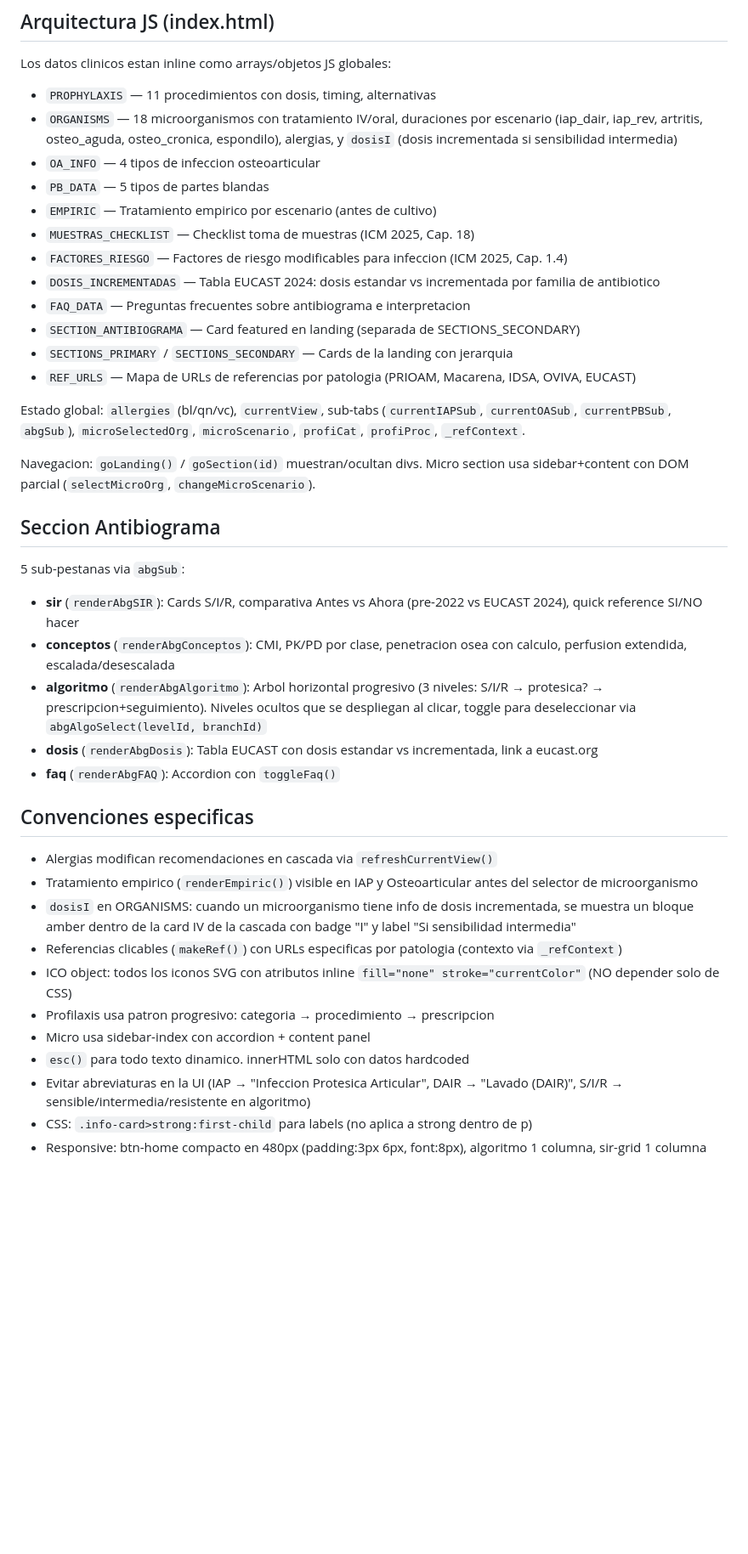
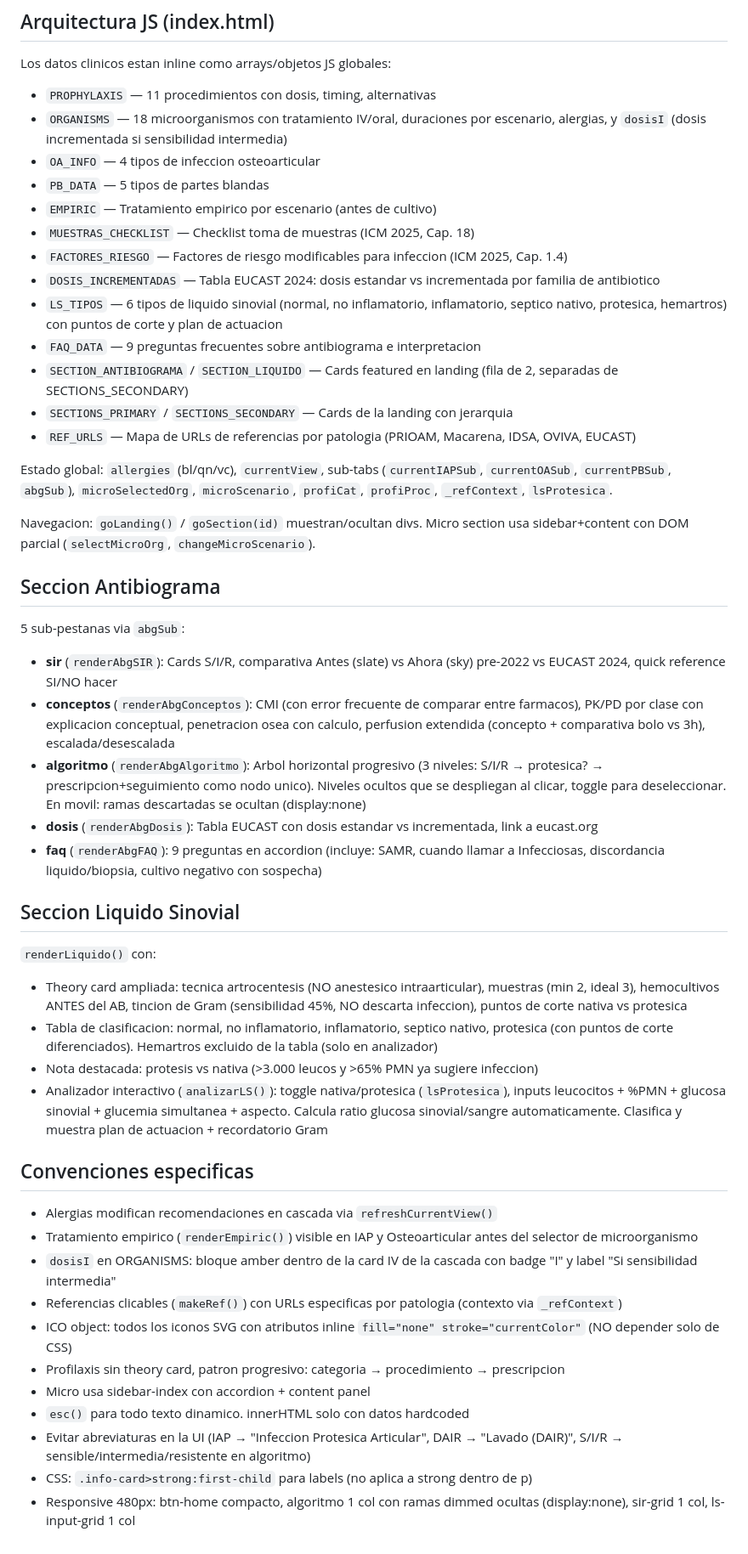
Before and after one commit to jmacot/Infecciones, a Markdown page: CLAUDE.md, the part around one of its changes. Shown at 85% size. Drawn GitHub-style; blank space fills up the shorter version.

Commit message:
Actualizar CLAUDE.md: seccion Liquido Sinovial, FAQ ampliadas, perfusion extendida
Co-Authored-By: Claude Opus 4.6 (1M context) <noreply@anthropic.com>

```diff
--- a/CLAUDE.md
+++ b/CLAUDE.md
@@ -23,41 +23,50 @@ Usa **Sistema B "Radiologia Glass"** del ecosistema COT (ver `/Users/jma/Documen
 
 Los datos clinicos estan inline como arrays/objetos JS globales:
 - `PROPHYLAXIS` — 11 procedimientos con dosis, timing, alternativas
-- `ORGANISMS` — 18 microorganismos con tratamiento IV/oral, duraciones por escenario (iap_dair, iap_rev, artritis, osteo_aguda, osteo_cronica, espondilo), alergias, y `dosisI` (dosis incrementada si sensibilidad intermedia)
+- `ORGANISMS` — 18 microorganismos con tratamiento IV/oral, duraciones por escenario, alergias, y `dosisI` (dosis incrementada si sensibilidad intermedia)
 - `OA_INFO` — 4 tipos de infeccion osteoarticular
 - `PB_DATA` — 5 tipos de partes blandas
 - `EMPIRIC` — Tratamiento empirico por escenario (antes de cultivo)
 - `MUESTRAS_CHECKLIST` — Checklist toma de muestras (ICM 2025, Cap. 18)
 - `FACTORES_RIESGO` — Factores de riesgo modificables para infeccion (ICM 2025, Cap. 1.4)
 - `DOSIS_INCREMENTADAS` — Tabla EUCAST 2024: dosis estandar vs incrementada por familia de antibiotico
-- `FAQ_DATA` — Preguntas frecuentes sobre antibiograma e interpretacion
-- `SECTION_ANTIBIOGRAMA` — Card featured en landing (separada de SECTIONS_SECONDARY)
+- `LS_TIPOS` — 6 tipos de liquido sinovial (normal, no inflamatorio, inflamatorio, septico nativo, protesica, hemartros) con puntos de corte y plan de actuacion
+- `FAQ_DATA` — 9 preguntas frecuentes sobre antibiograma e interpretacion
+- `SECTION_ANTIBIOGRAMA` / `SECTION_LIQUIDO` — Cards featured en landing (fila de 2, separadas de SECTIONS_SECONDARY)
 - `SECTIONS_PRIMARY` / `SECTIONS_SECONDARY` — Cards de la landing con jerarquia
 - `REF_URLS` — Mapa de URLs de referencias por patologia (PRIOAM, Macarena, IDSA, OVIVA, EUCAST)
 
-Estado global: `allergies` (bl/qn/vc), `currentView`, sub-tabs (`currentIAPSub`, `currentOASub`, `currentPBSub`, `abgSub`), `microSelectedOrg`, `microScenario`, `profiCat`, `profiProc`, `_refContext`.
+Estado global: `allergies` (bl/qn/vc), `currentView`, sub-tabs (`currentIAPSub`, `currentOASub`, `currentPBSub`, `abgSub`), `microSelectedOrg`, `microScenario`, `profiCat`, `profiProc`, `_refContext`, `lsProtesica`.
 
 Navegacion: `goLanding()` / `goSection(id)` muestran/ocultan divs. Micro section usa sidebar+content con DOM parcial (`selectMicroOrg`, `changeMicroScenario`).
 
 ## Seccion Antibiograma
 
 5 sub-pestanas via `abgSub`:
-- **sir** (`renderAbgSIR`): Cards S/I/R, comparativa Antes vs Ahora (pre-2022 vs EUCAST 2024), quick reference SI/NO hacer
-- **conceptos** (`renderAbgConceptos`): CMI, PK/PD por clase, penetracion osea con calculo, perfusion extendida, escalada/desescalada
-- **algoritmo** (`renderAbgAlgoritmo`): Arbol horizontal progresivo (3 niveles: S/I/R → protesica? → prescripcion+seguimiento). Niveles ocultos que se despliegan al clicar, toggle para deseleccionar via `abgAlgoSelect(levelId, branchId)`
+- **sir** (`renderAbgSIR`): Cards S/I/R, comparativa Antes (slate) vs Ahora (sky) pre-2022 vs EUCAST 2024, quick reference SI/NO hacer
+- **conceptos** (`renderAbgConceptos`): CMI (con error frecuente de comparar entre farmacos), PK/PD por clase con explicacion conceptual, penetracion osea con calculo, perfusion extendida (concepto + comparativa bolo vs 3h), escalada/desescalada
+- **algoritmo** (`renderAbgAlgoritmo`): Arbol horizontal progresivo (3 niveles: S/I/R → protesica? → prescripcion+seguimiento como nodo unico). Niveles ocultos que se despliegan al clicar, toggle para deseleccionar. En movil: ramas descartadas se ocultan (display:none)
 - **dosis** (`renderAbgDosis`): Tabla EUCAST con dosis estandar vs incrementada, link a eucast.org
-- **faq** (`renderAbgFAQ`): Accordion con `toggleFaq()`
+- **faq** (`renderAbgFAQ`): 9 preguntas en accordion (incluye: SAMR, cuando llamar a Infecciosas, discordancia liquido/biopsia, cultivo negativo con sospecha)
+
+## Seccion Liquido Sinovial
+
+`renderLiquido()` con:
+- Theory card ampliada: tecnica artrocentesis (NO anestesico intraarticular), muestras (min 2, ideal 3), hemocultivos ANTES del AB, tincion de Gram (sensibilidad 45%, NO descarta infeccion), puntos de corte nativa vs protesica
+- Tabla de clasificacion: normal, no inflamatorio, inflamatorio, septico nativo, protesica (con puntos de corte diferenciados). Hemartros excluido de la tabla (solo en analizador)
+- Nota destacada: protesis vs nativa (>3.000 leucos y >65% PMN ya sugiere infeccion)
+- Analizador interactivo (`analizarLS()`): toggle nativa/protesica (`lsProtesica`), inputs leucocitos + %PMN + glucosa sinovial + glucemia simultanea + aspecto. Calcula ratio glucosa sinovial/sangre automaticamente. Clasifica y muestra plan de actuacion + recordatorio Gram
 
 ## Convenciones especificas
 
 - Alergias modifican recomendaciones en cascada via `refreshCurrentView()`
 - Tratamiento empirico (`renderEmpiric()`) visible en IAP y Osteoarticular antes del selector de microorganismo
-- `dosisI` en ORGANISMS: cuando un microorganismo tiene info de dosis incrementada, se muestra un bloque amber dentro de la card IV de la cascada con badge "I" y label "Si sensibilidad intermedia"
+- `dosisI` en ORGANISMS: bloque amber dentro de la card IV de la cascada con badge "I" y label "Si sensibilidad intermedia"
 - Referencias clicables (`makeRef()`) con URLs especificas por patologia (contexto via `_refContext`)
 - ICO object: todos los iconos SVG con atributos inline `fill="none" stroke="currentColor"` (NO depender solo de CSS)
-- Profilaxis usa patron progresivo: categoria → procedimiento → prescripcion
+- Profilaxis sin theory card, patron progresivo: categoria → procedimiento → prescripcion
 - Micro usa sidebar-index con accordion + content panel
 - `esc()` para todo texto dinamico. innerHTML solo con datos hardcoded
 - Evitar abreviaturas en la UI (IAP → "Infeccion Protesica Articular", DAIR → "Lavado (DAIR)", S/I/R → sensible/intermedia/resistente en algoritmo)
 - CSS: `.info-card>strong:first-child` para labels (no aplica a strong dentro de p)
-- Responsive: btn-home compacto en 480px (padding:3px 6px, font:8px), algoritmo 1 columna, sir-grid 1 columna
+- Responsive 480px: btn-home compacto, algoritmo 1 col con ramas dimmed ocultas (display:none), sir-grid 1 col, ls-input-grid 1 col
```
Also changed, not shown: other parts of CLAUDE.md (+1 -1 lines).
